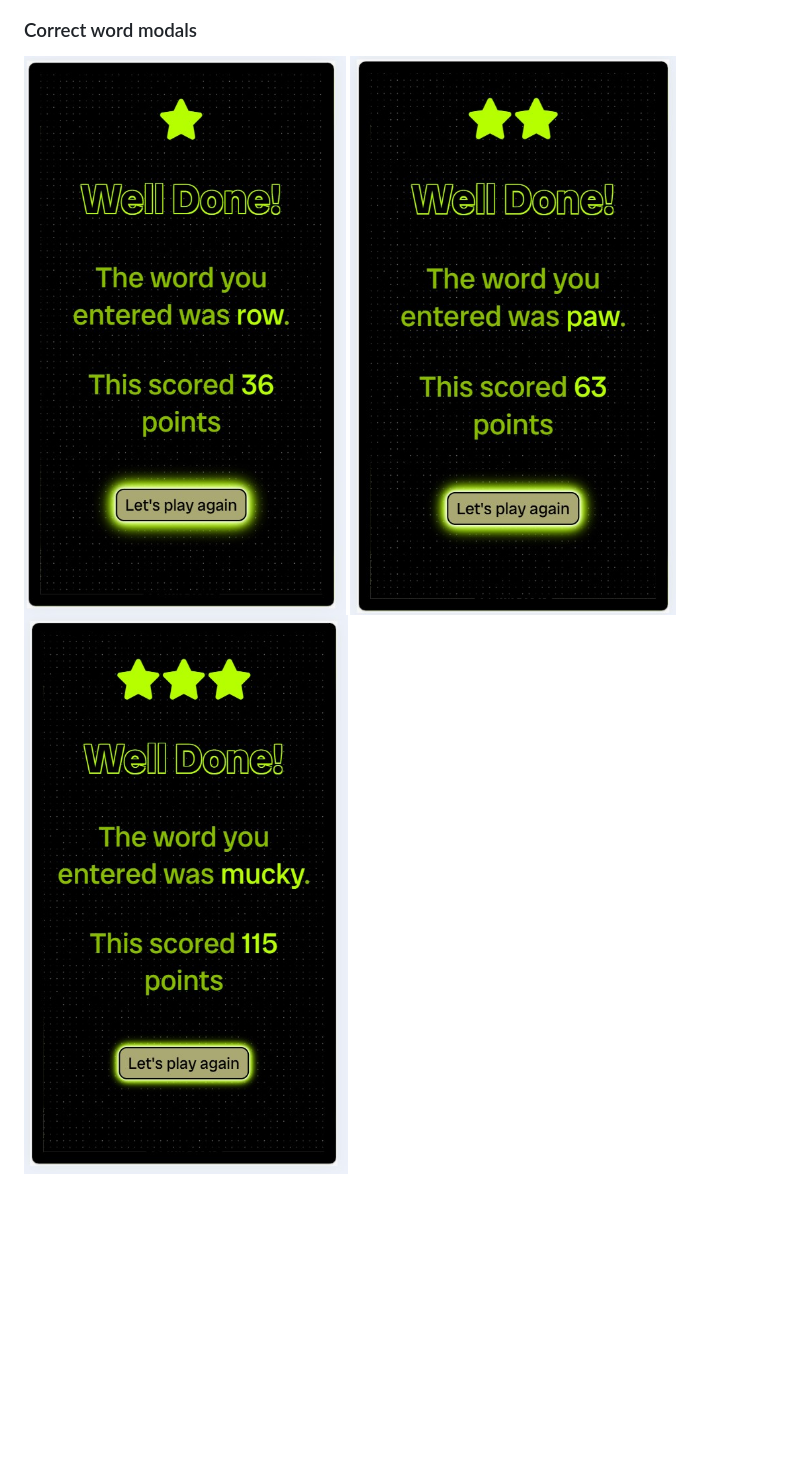
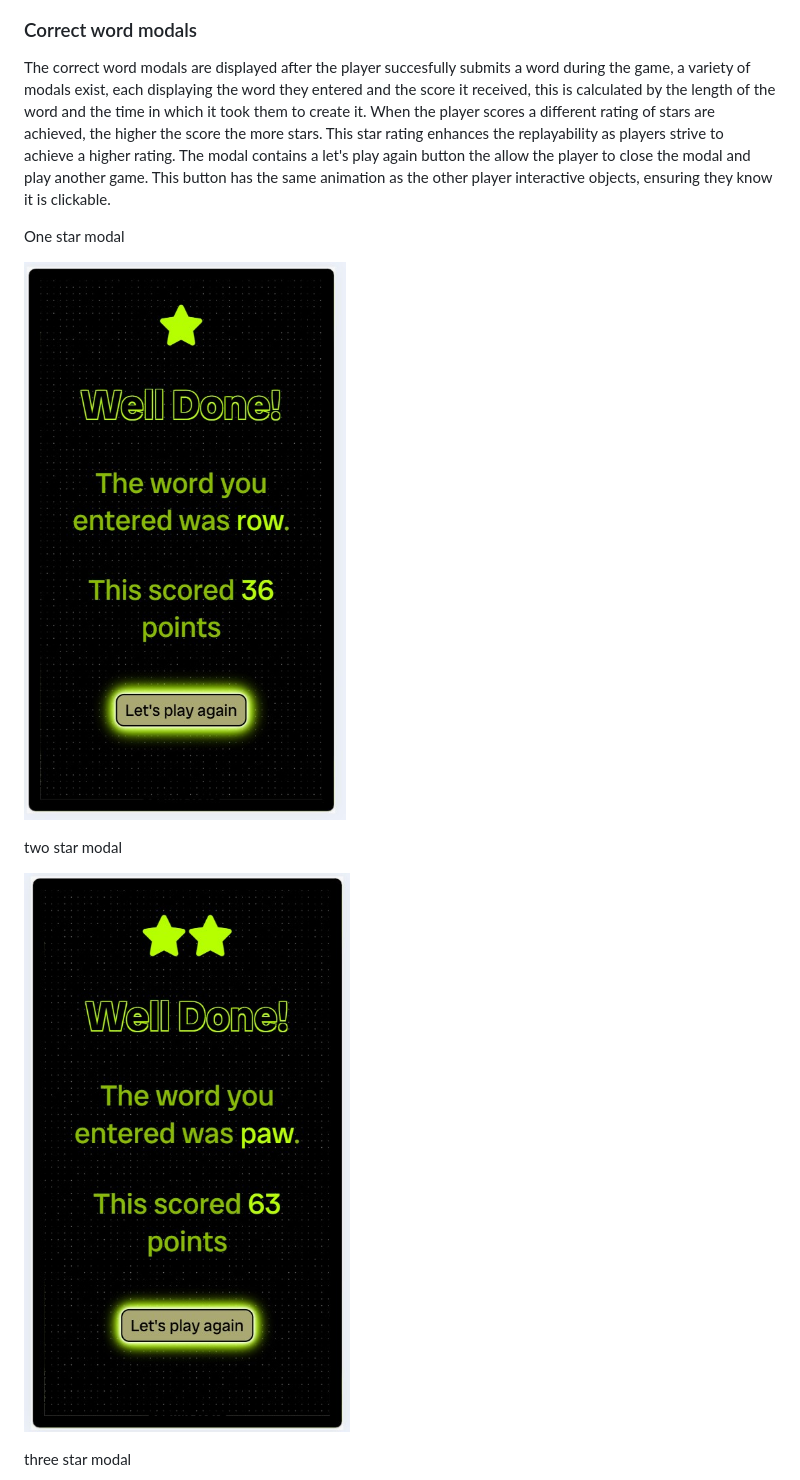
Before and after one commit to Ian-Blanshard/MP2-Word-Game, a Markdown page: README.md, the part around one of its changes. Drawn GitHub-style; blank space fills up the shorter version.

```diff
--- a/README.md
+++ b/README.md
@@ -110,4 +151,15 @@ The large black background had some visual noise texture added to it to break up
 ### Correct word modals <a name="correct-word-modals"></a>
-![](/assets/images/one-star-modal.jpg)
-![](/assets/images/correct-word-modal.jpg)
-![](/assets/images/three-star-modal.jpg)
+
+The correct word modals are displayed after the player succesfully submits a word during the game, a variety of modals exist, each displaying the word they entered and the score it received, this is calculated by the length of the word and the time in which it took them to create it. When the player scores a different rating of stars are achieved, the higher the score the more stars. This star rating enhances the replayability as players strive to achieve a higher rating.
+The modal contains a let's play again button the allow the player to close the modal and play another game. This button has the same animation as the other player interactive objects, ensuring they know it is clickable.
+
+One star modal
+
+![Screenshot of one star modal](/assets/images/one-star-modal.jpg)
+
+two star modal
+
+![Screenshot of two star model](/assets/images/correct-word-modal.jpg)
+
+three star modal
+
```
Also changed, not shown: other parts of README.md (+62 -12 lines).
